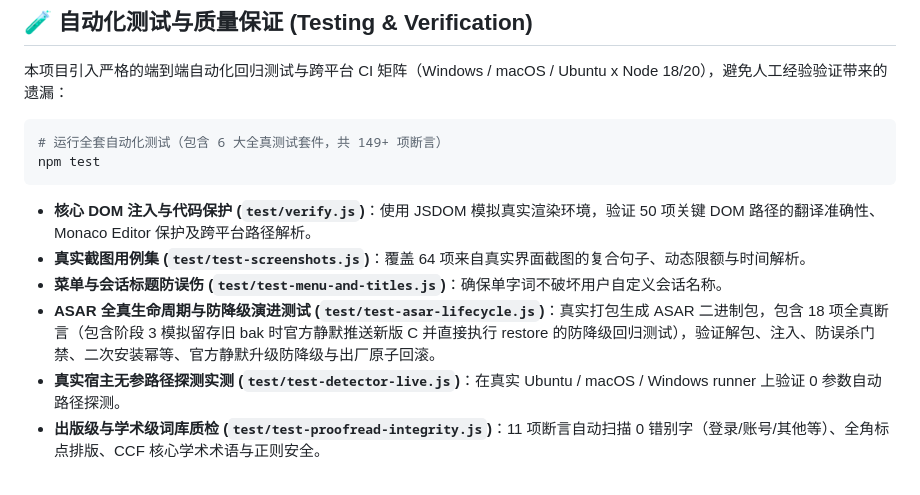
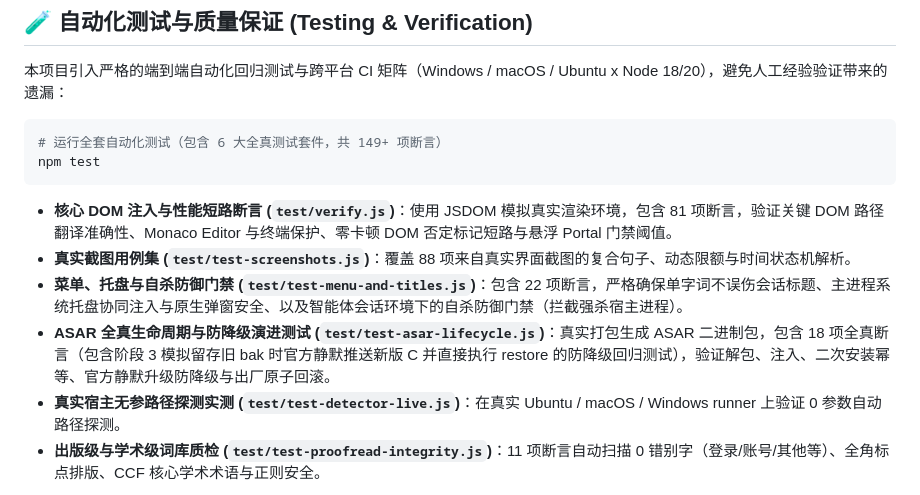
Before and after one commit to yiheng8023/antigravity-chinese, a Markdown page: README.md, the part around the change. Rendered like a GitHub page.

````diff
--- a/README.md
+++ b/README.md
@@ -104,10 +104,10 @@ node cli.js install --path "你的 Antigravity 安装目录或 app.asar 路径"
 npm test
 ```
 
-- **核心 DOM 注入与代码保护 (`test/verify.js`)**：使用 JSDOM 模拟真实渲染环境，验证 50 项关键 DOM 路径的翻译准确性、Monaco Editor 保护及跨平台路径解析。
-- **真实截图用例集 (`test/test-screenshots.js`)**：覆盖 64 项来自真实界面截图的复合句子、动态限额与时间解析。
-- **菜单与会话标题防误伤 (`test/test-menu-and-titles.js`)**：确保单字词不破坏用户自定义会话名称。
-- **ASAR 全真生命周期与防降级演进测试 (`test/test-asar-lifecycle.js`)**：真实打包生成 ASAR 二进制包，包含 18 项全真断言（包含阶段 3 模拟留存旧 bak 时官方静默推送新版 C 并直接执行 restore 的防降级回归测试），验证解包、注入、防误杀门禁、二次安装幂等、官方静默升级防降级与出厂原子回滚。
+- **核心 DOM 注入与性能短路断言 (`test/verify.js`)**：使用 JSDOM 模拟真实渲染环境，包含 81 项断言，验证关键 DOM 路径翻译准确性、Monaco Editor 与终端保护、零卡顿 DOM 否定标记短路与悬浮 Portal 门禁阈值。
+- **真实截图用例集 (`test/test-screenshots.js`)**：覆盖 88 项来自真实界面截图的复合句子、动态限额与时间状态机解析。
+- **菜单、托盘与自杀防御门禁 (`test/test-menu-and-titles.js`)**：包含 22 项断言，严格确保单字词不误伤会话标题、主进程系统托盘协同注入与原生弹窗安全、以及智能体会话环境下的自杀防御门禁（拦截强杀宿主进程）。
+- **ASAR 全真生命周期与防降级演进测试 (`test/test-asar-lifecycle.js`)**：真实打包生成 ASAR 二进制包，包含 18 项全真断言（包含阶段 3 模拟留存旧 bak 时官方静默推送新版 C 并直接执行 restore 的防降级回归测试），验证解包、注入、二次安装幂等、官方静默升级防降级与出厂原子回滚。
 - **真实宿主无参路径探测实测 (`test/test-detector-live.js`)**：在真实 Ubuntu / macOS / Windows runner 上验证 0 参数自动路径探测。
 - **出版级与学术级词库质检 (`test/test-proofread-integrity.js`)**：11 项断言自动扫描 0 错别字（登录/账号/其他等）、全角标点排版、CCF 核心学术术语与正则安全。
 
````
Also changed, not shown: README.en.md (+5 -5 lines).
